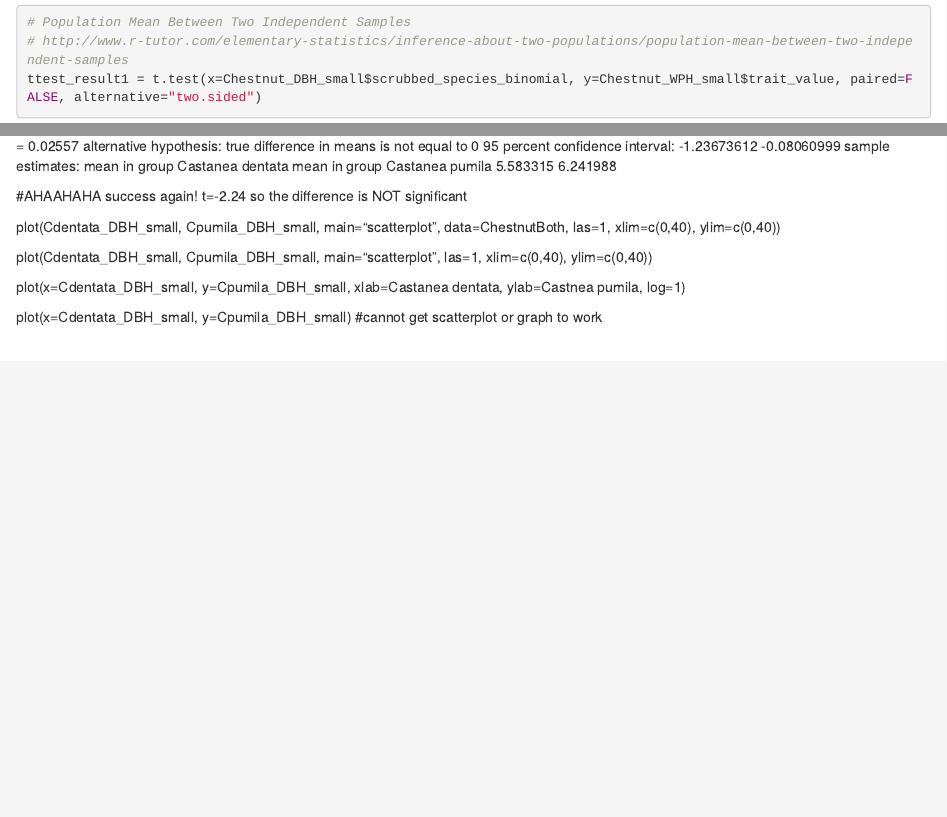
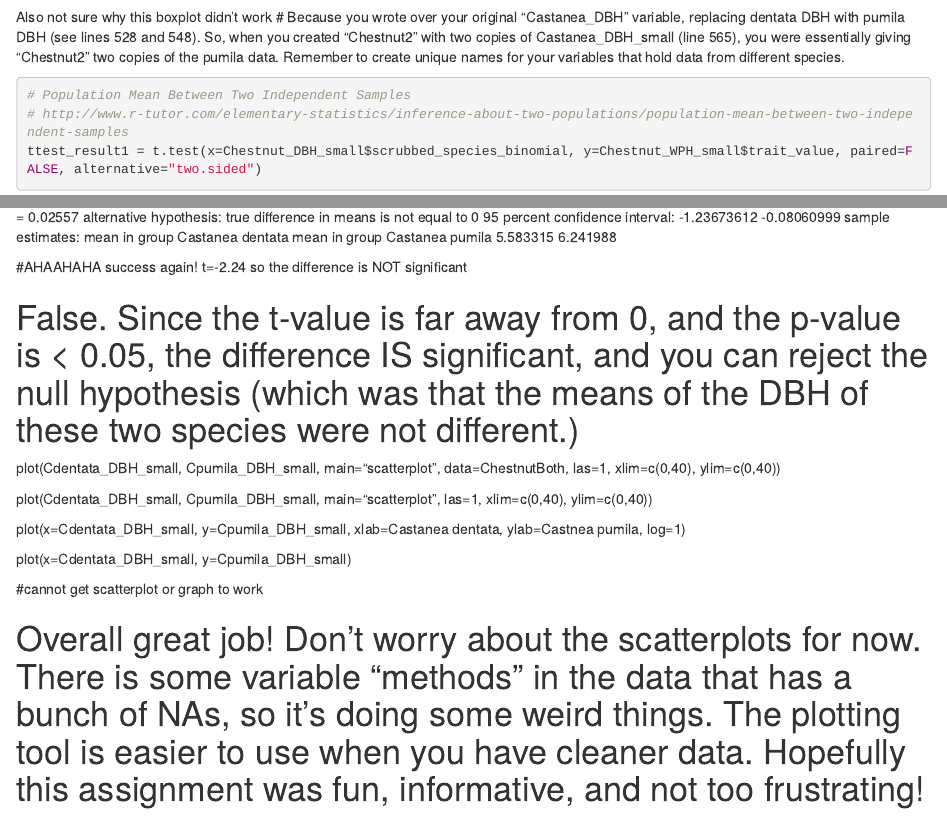
Before and after one commit to Barnard-Botany/portfolio-1-HelenBranyan, an R Markdown document (Plants Notebook 1.4 .Rmd): the page in a window 1100 px wide, from 1550 px down before the commit and from 1520 px down after it, and a second part further down, joined at a grey line. Rendered offline with R 4.5, knitr and Pandoc, with nearby package versions; some code elsewhere in the file could not run offline.

Commit message:
feedback from Jared

````diff
--- a/Plants Notebook 1.4 .Rmd
+++ b/Plants Notebook 1.4 .Rmd
@@ -582,6 +582,8 @@ tail(ChestnutBoth)
 boxplot(DBHboth~scrubbed_species_binomial, data=ChestnutBoth)
 ```
 Also not sure why this boxplot didn't work
+# Because you wrote over your original "Castanea_DBH" variable, replacing dentata DBH with pumila DBH (see lines 528 and 548). So, when you created "Chestnut2" with two copies of Castanea_DBH_small (line 565), you were essentially giving "Chestnut2" two copies of the pumila data. Remember to create unique names for your variables that hold data from different species.
+
 ```{r}
 # Population Mean Between Two Independent Samples
 # http://www.r-tutor.com/elementary-statistics/inference-about-two-populations/population-mean-between-two-independent-samples
@@ -715,6 +718,9 @@ mean in group Castanea dentata  mean in group Castanea pumila
 
 #AHAAHAHA success again! t=-2.24 so the difference is NOT significant
 
+# False. Since the t-value is far away from 0, and the p-value is < 0.05, the difference IS significant, and you can reject the null hypothesis (which was that the means of the DBH of these two species were not different.)
+
+
 plot(Cdentata_DBH_small, Cpumila_DBH_small, main="scatterplot", data=ChestnutBoth, las=1, xlim=c(0,40), ylim=c(0,40))
 
 plot(Cdentata_DBH_small, Cpumila_DBH_small, main="scatterplot", las=1, xlim=c(0,40), ylim=c(0,40))
@@ -722,4 +728,7 @@ plot(Cdentata_DBH_small, Cpumila_DBH_small, main="scatterplot", las=1, xlim=c(0,
 plot(x=Cdentata_DBH_small, y=Cpumila_DBH_small, xlab=Castanea dentata, ylab=Castnea pumila, log=1)
 
 plot(x=Cdentata_DBH_small, y=Cpumila_DBH_small)
+
 #cannot get scatterplot or graph to work
+
+# Overall great job! Don't worry about the scatterplots for now. There is some variable "methods" in the data that has a bunch of NAs, so it's doing some weird things. The plotting tool is easier to use when you have cleaner data. Hopefully this assignment was fun, informative, and not too frustrating!
````
Also changed, not shown: Plants Notebook 1.4 .Rmd (1 more changed lines).
